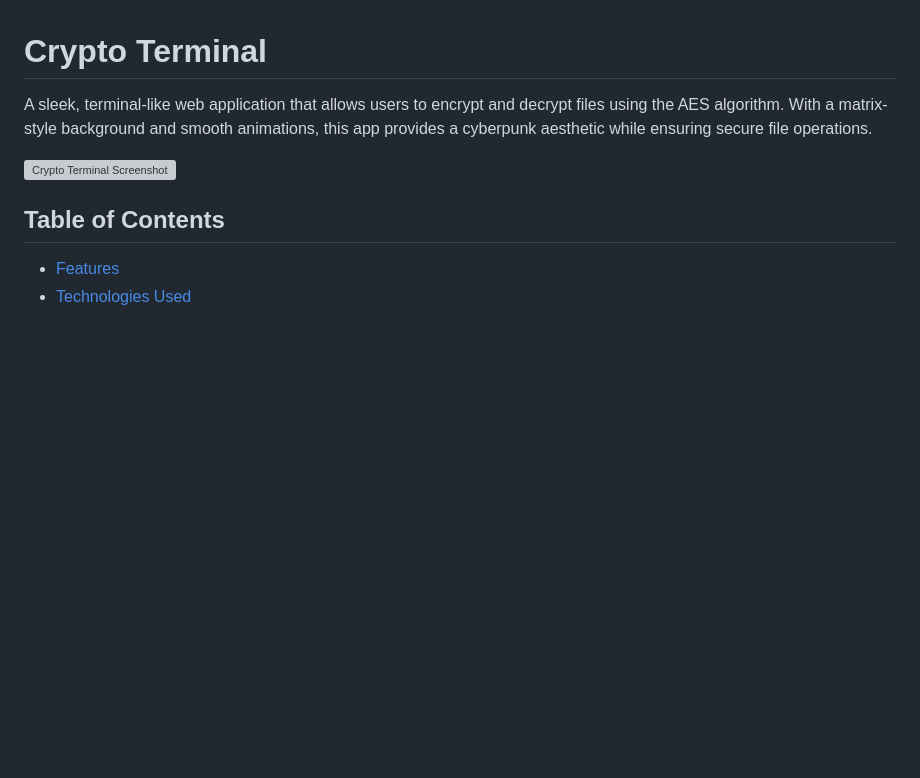
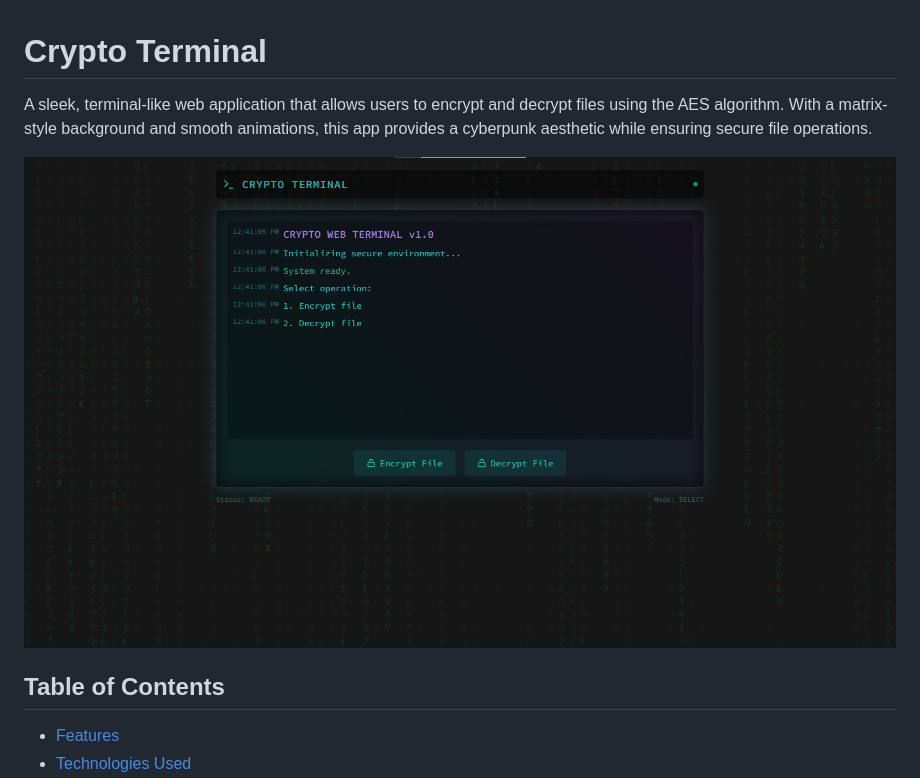
Before and after one commit to jaiiiiiiiii/CryptX, a Markdown page: README.md, the part around the change. GitHub-like rendering; blank space fills up the shorter version; grey boxes are pictures that could not be loaded.

```diff
--- a/README.md
+++ b/README.md
@@ -2,7 +2,7 @@
 
 A sleek, terminal-like web application that allows users to encrypt and decrypt files using the AES algorithm. With a matrix-style background and smooth animations, this app provides a cyberpunk aesthetic while ensuring secure file operations.
 
-![Crypto Terminal Screenshot](assets/crypto-terminal-screenshot.png) <!-- Optionally add a screenshot -->
+![Crypto Terminal Screenshot](image.png) <!-- Optionally add a screenshot -->
 
 ## Table of Contents
 - [Features](#features)
```
